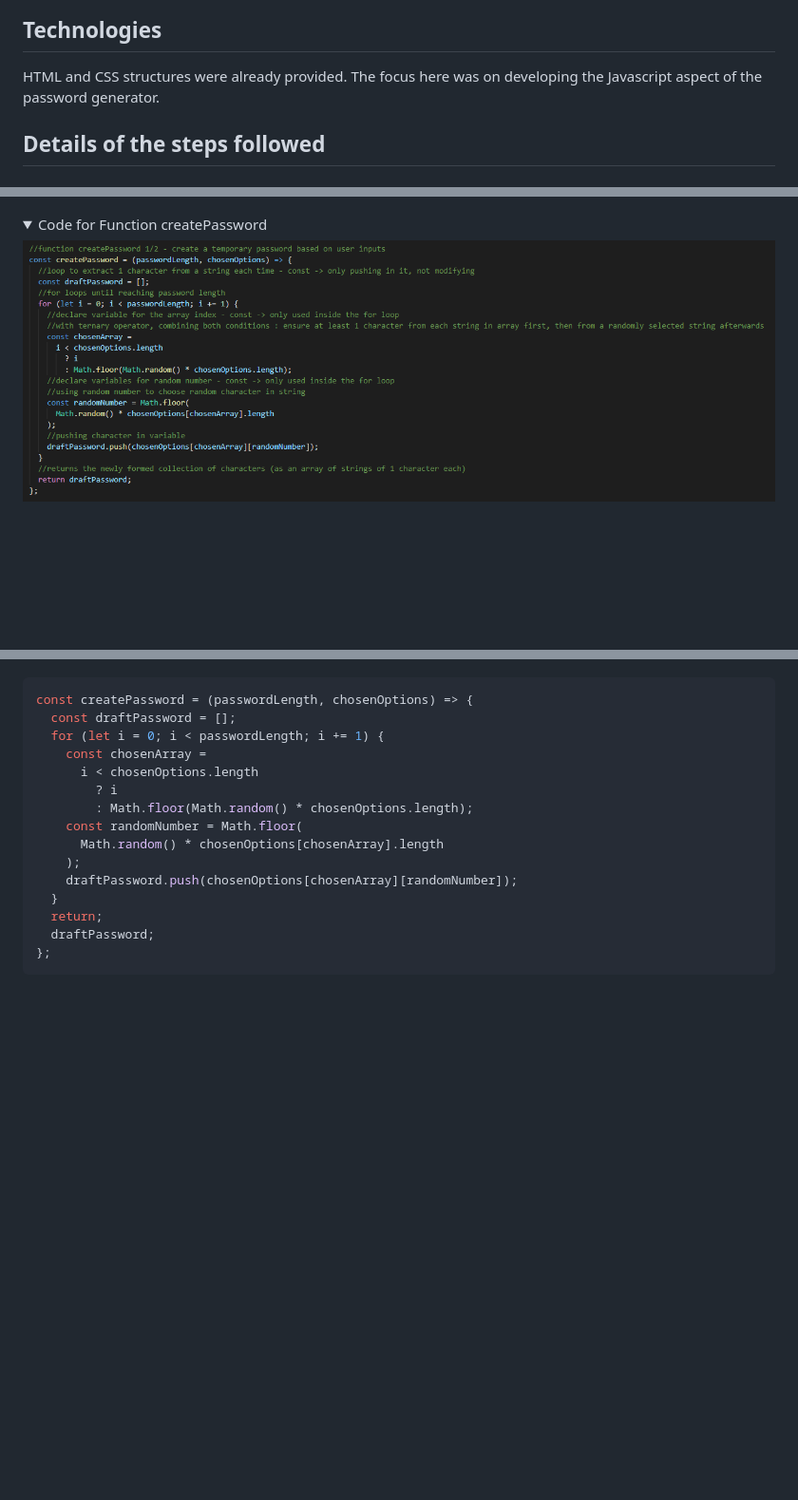
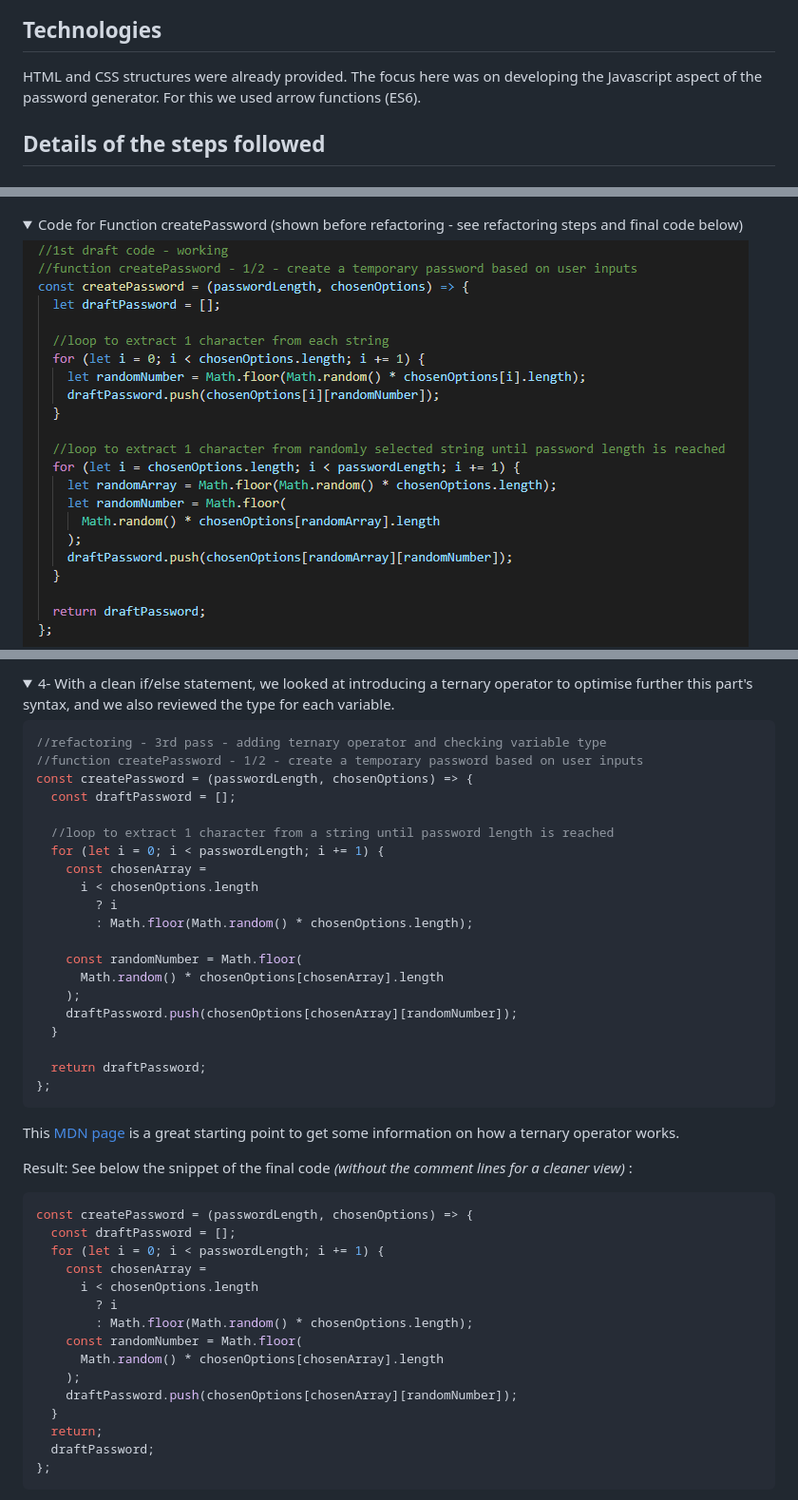
Before and after one commit to Am0031/password-generator, a Markdown page: README.md, 3 parts joined by grey strips. Shown: that part at 95% size. GitHub-like rendering; pictures changed too: assets/images/screenshot-createPassword-functionP1temp.png (added); folded sections open; blank space fills up the shorter version.

````diff
--- a/README.md
+++ b/README.md
@@ -68,7 +68,7 @@ Link to Github's pull request: [project ready for marking](https://github.com/Am
 
 ## Technologies
 
-HTML and CSS structures were already provided. The focus here was on developing the Javascript aspect of the password generator.
+HTML and CSS structures were already provided. The focus here was on developing the Javascript aspect of the password generator. For this we used arrow functions (ES6).
 
 ## Details of the steps followed
 
@@ -152,9 +152,9 @@ See below screenshots of the code for each function _(with explanatory comments
 </details>
 
 <details>
-  <summary>Code for Function createPassword</summary>
+  <summary>Code for Function createPassword (shown before refactoring - see refactoring steps and final code below)</summary>
 
-![getPasswordLength](./assets/images/screenshot-createPassword-functionP1.png)
+![getPasswordLength](./assets/images/screenshot-createPassword-functionP1temp.png)
 ![getPasswordLength](./assets/images/screenshot-createPassword-functionP2.png)
 
 </details>
@@ -180,3 +264,36 @@ Replacing the if/else statement by the ternary operator allowed to restructure t
+</details>
+
+<details>
+<summary> 4- With a clean if/else statement, we looked at introducing a ternary operator to optimise further this part's syntax, and we also reviewed the type for each variable. </summary>
+
+```javascript
+//refactoring - 3rd pass - adding ternary operator and checking variable type
+//function createPassword - 1/2 - create a temporary password based on user inputs
+const createPassword = (passwordLength, chosenOptions) => {
+  const draftPassword = [];
+
+  //loop to extract 1 character from a string until password length is reached
+  for (let i = 0; i < passwordLength; i += 1) {
+    const chosenArray =
+      i < chosenOptions.length
+        ? i
+        : Math.floor(Math.random() * chosenOptions.length);
+
+    const randomNumber = Math.floor(
+      Math.random() * chosenOptions[chosenArray].length
+    );
+    draftPassword.push(chosenOptions[chosenArray][randomNumber]);
+  }
+
+  return draftPassword;
+};
+```
+
+</details>
+
+This [MDN page](https://developer.mozilla.org/en-US/docs/Web/JavaScript/Reference/Operators/Conditional_Operator) is a great starting point to get some information on how a ternary operator works.
+
+Result: See below the snippet of the final code _(without the comment lines for a cleaner view)_ :
 
 ```javascript
 const createPassword = (passwordLength, chosenOptions) => {
````
Also changed, not shown: other parts of README.md (+96 -6 lines).
